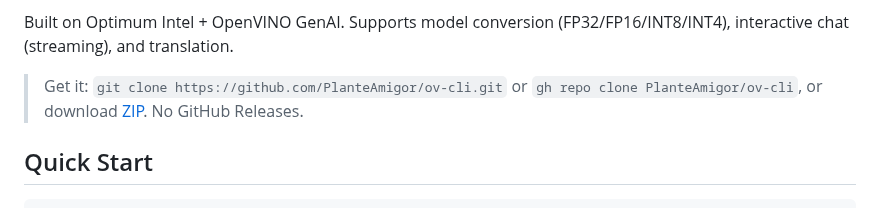
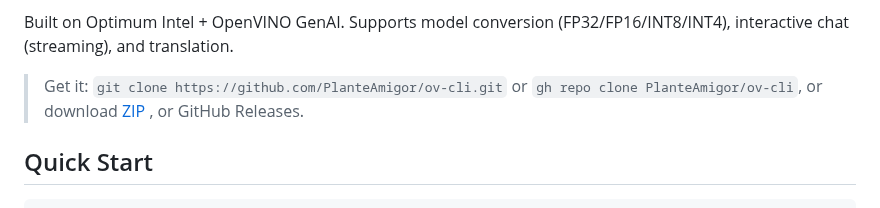
Before and after one commit to PlanteAmigor/ov-cli, a Markdown page: README_EN.md, the part around the change. GitHub-like rendering.

```diff
--- a/README_EN.md
+++ b/README_EN.md
@@ -19,7 +19,7 @@
 
 Built on Optimum Intel + OpenVINO GenAI. Supports model conversion (FP32/FP16/INT8/INT4), interactive chat (streaming), and translation.
 
-> Get it: `git clone https://github.com/PlanteAmigor/ov-cli.git` or `gh repo clone PlanteAmigor/ov-cli`, or download [ZIP](https://github.com/PlanteAmigor/ov-cli/archive/refs/heads/master.zip). No GitHub Releases.
+> Get it: `git clone https://github.com/PlanteAmigor/ov-cli.git` or `gh repo clone PlanteAmigor/ov-cli`, or download [ZIP](https://github.com/PlanteAmigor/ov-cli/archive/refs/heads/master.zip) , or GitHub Releases.
 
 ## Quick Start
 
```
